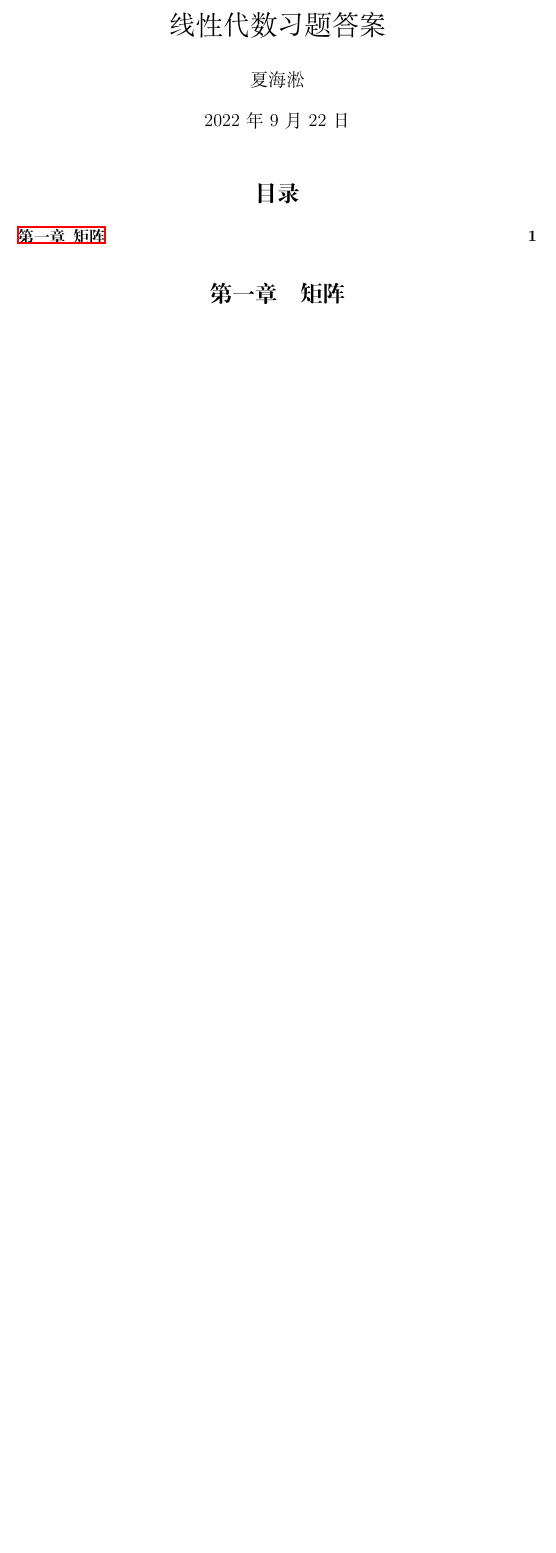
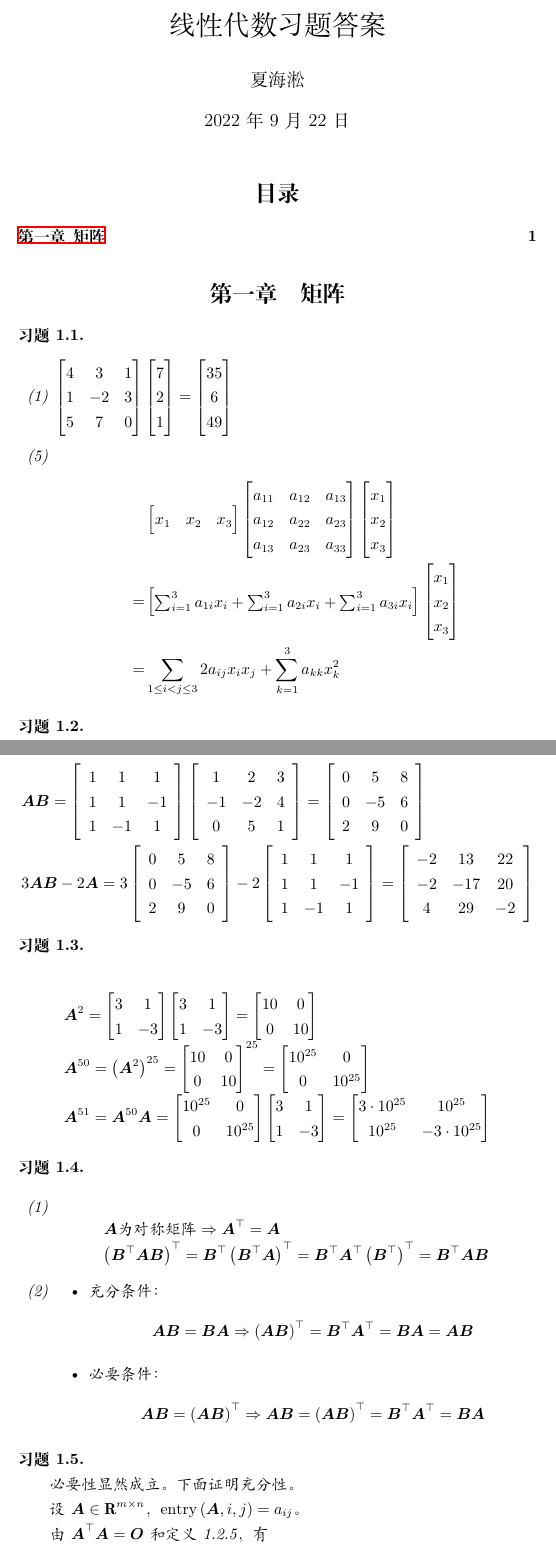
Before and after one commit to xhs7700/LA_Solutions, a LaTeX document (article.tex, which reads headers.tex): part of the page before the commit and two parts of pages 1 and 2 of 4 after it, the two joined at a grey line, cut so that both start at the same text, the shorter picture padded with empty space. Compiled offline with XeLaTeX.

Commit message:
syncpoint before 1.7

```diff
--- a/article.tex
+++ b/article.tex
@@ -18,3 +18,116 @@
 \tableofcontents
 \section{矩阵}
 
+% 1.1
+\begin{problem}\
+
+\begin{enumerate}
+    \item[(1)] \(\begin{bmatrix}
+            4 & 3 & 1 \\1&-2&3\\5&7&0
+        \end{bmatrix}\begin{bmatrix}
+            7 \\2\\1
+        \end{bmatrix}=\begin{bmatrix}
+            35 \\6\\49
+        \end{bmatrix}\)
+    \item[(5)]
+        \begin{align*}
+              & \begin{bmatrix}
+                    x_1 & x_2 & x_3
+                \end{bmatrix}
+            \begin{bmatrix}
+                a_{11} & a_{12} & a_{13} \\
+                a_{12} & a_{22} & a_{23} \\
+                a_{13} & a_{23} & a_{33}
+            \end{bmatrix}
+            \begin{bmatrix}
+                x_1 \\x_2\\x_3
+            \end{bmatrix}                                                                                    \\
+            = & \begin{bmatrix}\sum_{i=1}^3a_{1i}x_i+\sum_{i=1}^3a_{2i}x_i+\sum_{i=1}^3a_{3i}x_i\end{bmatrix}
+            \begin{bmatrix}x_1 \\x_2 \\x_3\end{bmatrix}                                                       \\
+            = & \sum_{1 \leq i<j \leq 3} 2 a_{i j} x_i x_j+\sum_{k=1}^3 a_{k k} x_k^2
+        \end{align*}
+
+\end{enumerate}
+\end{problem}
+
+% 1.2
+\begin{problem}\
+
+\begin{align*}
+     & \mata\matb           =
+    \left[\begin{array}{ccc}
+                  1 & 1  & 1  \\
+                  1 & 1  & -1 \\
+                  1 & -1 & 1
+              \end{array}\right]
+    \left[\begin{array}{ccc}
+                  1  & 2  & 3 \\
+                  -1 & -2 & 4 \\
+                  0  & 5  & 1
+              \end{array}\right]=
+    \left[\begin{array}{ccc}
+                  0 & 5  & 8 \\
+                  0 & -5 & 6 \\
+                  2 & 9  & 0
+              \end{array}\right]  \\
+     & 3\mata\matb-2 \mata  =
+    3\left[\begin{array}{ccc}
+                   0 & 5  & 8 \\
+                   0 & -5 & 6 \\
+                   2 & 9  & 0
+               \end{array}\right]
+    -2\left[\begin{array}{ccc}
+                    1 & 1  & 1  \\
+                    1 & 1  & -1 \\
+                    1 & -1 & 1
+                \end{array}\right]
+    =\left[\begin{array}{ccc}
+                   -2 & 13  & 22 \\
+                   -2 & -17 & 20 \\
+                   4  & 29  & -2
+               \end{array}\right]
+\end{align*}
+\end{problem}
+
+% 1.3
+\begin{problem}\
+
+\begin{equation*}
+    \begin{array}{lll}
+        \mata^2=\begin{bmatrix}3&1\\1&-3\end{bmatrix}\begin{bmatrix}3&1\\1&-3\end{bmatrix}=\begin{bmatrix}10&0\\0&10\end{bmatrix}      \\
+        \mata^{50}=\mypar{\mata^2}^{25}={\begin{bmatrix}10&0\\0&10\end{bmatrix}}^{25}=\begin{bmatrix}10^{25}&0\\0&10^{25}\end{bmatrix} \\
+        \mata^{51}=\mata^{50}\mata=\begin{bmatrix}10^{25}&0\\0&10^{25}\end{bmatrix}\begin{bmatrix}3&1\\1&-3\end{bmatrix}=\begin{bmatrix}3\cdot10^{25}&10^{25}\\10^{25}&-3\cdot10^{25}\end{bmatrix}
+    \end{array}
+\end{equation*}
+\end{problem}
+
+% 1.4
+\begin{problem}\
+
+\begin{enumerate}
+    \item \begin{equation*}
+              \begin{array}{lll}
+                  \mata\text{为对称矩阵}\Rightarrow \mata^\top=\mata \\
+                  \mypar{\matb^\top\mata\matb}^\top=\matb^\top\mypar{\matb^\top\mata}^\top=
+                  \matb^\top\mata^\top\mypar{\matb^\top}^\top=\matb^\top\mata\matb
+              \end{array}
+          \end{equation*}
+    \item \begin{itemize}
+              \item 充分条件：\begin{equation*}
+                        \mata\matb=\matb\mata\Rightarrow\mypar{\mata\matb}^\top=\matb^\top\mata^\top=\matb\mata=\mata\matb
+                    \end{equation*}
+              \item 必要条件：\begin{equation*}
+                        \mata\matb=\mypar{\mata\matb}^\top\Rightarrow\mata\matb=\mypar{\mata\matb}^\top=\matb^\top\mata^\top=\matb\mata
+                    \end{equation*}
+          \end{itemize}
+\end{enumerate}
+\end{problem}
+
+% 1.5
+\begin{problem}\
+
+必要性显然成立。下面证明充分性。
+
+设\(\mata\in\rea^{m\times n}\)，\(\entry{\mata}{i}{j}=a_{ij}\)。
+
+由\(\mata^\top\mata=\mato\)和定义1.2.5，有
--- a/headers.tex
+++ b/headers.tex
@@ -4,6 +4,8 @@
 % \newtheorem{property}{性质}[subsection]
 % \newtheorem{infer}{推论}[subsection]
 \newtheorem{problem}{习题}[section]
+
+\renewcommand{\labelenumi}{(\theenumi)}
 
 \newcommand{\bsym}[1]{\boldsymbol{#1}}
 \newcommand{\mypar}[1]{\left( #1 \right)}
```
Also changed, not shown: article.pdf, article.tex (113 more changed lines).
